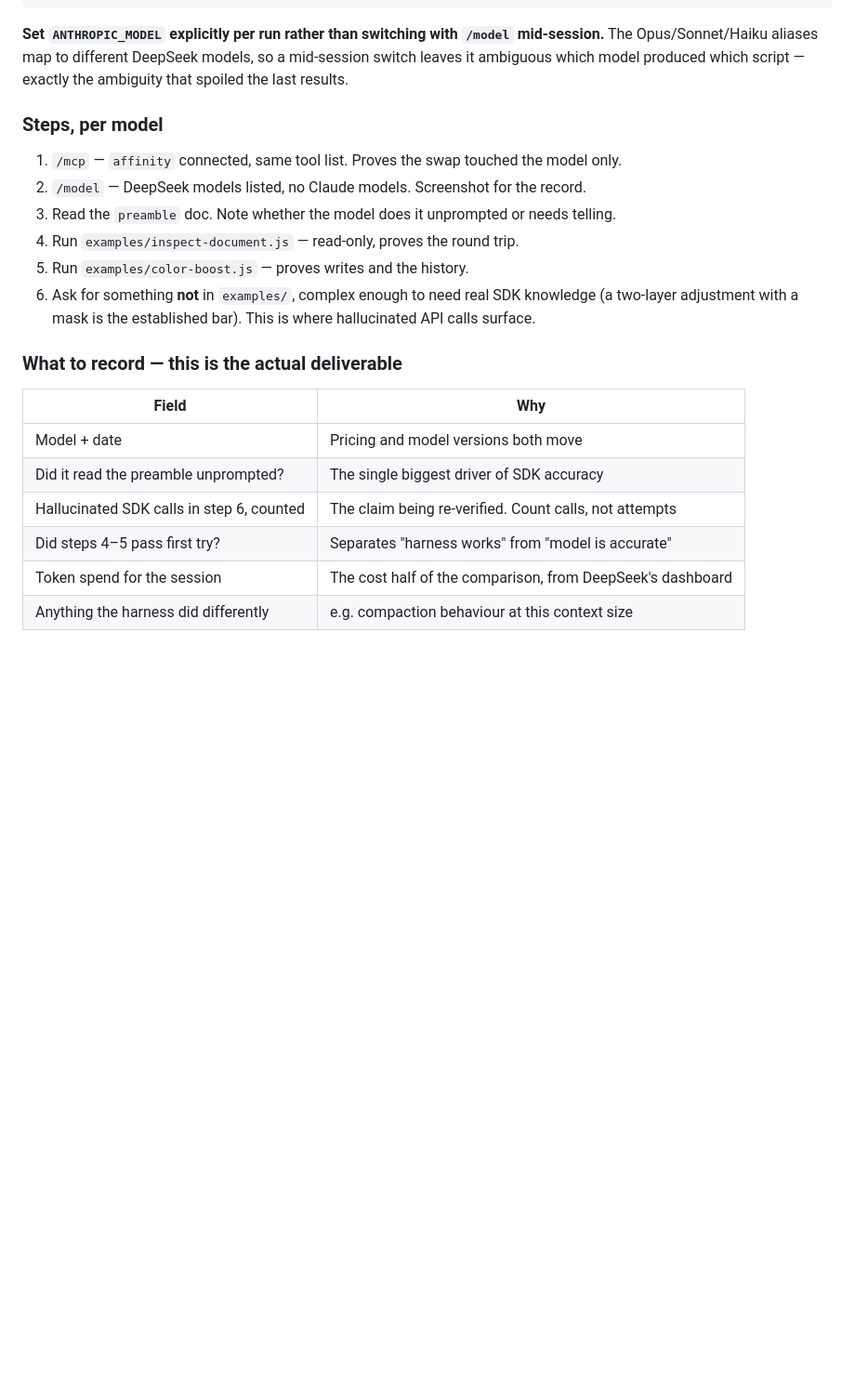
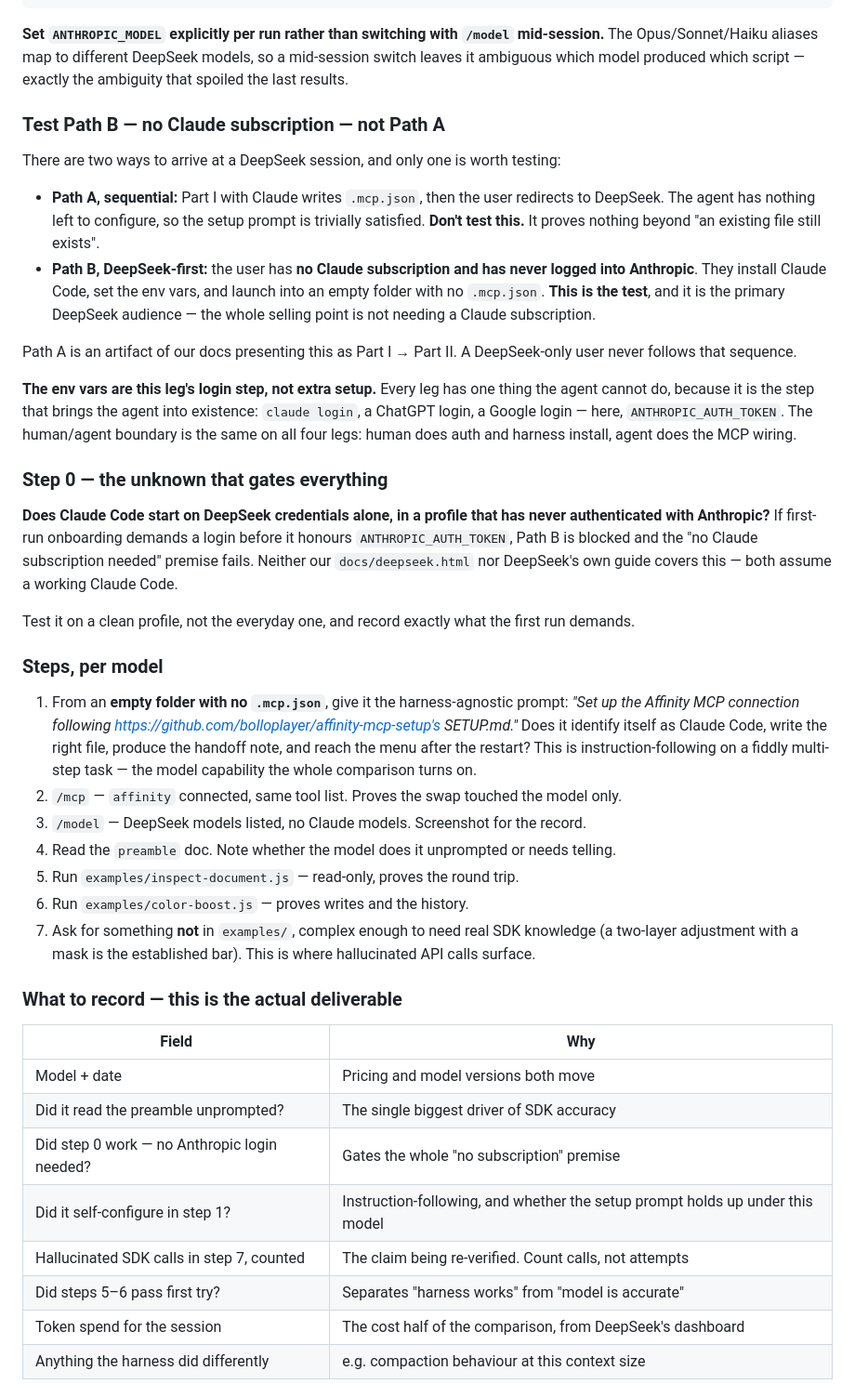
Before and after one commit to bolloplayer/affinity-mcp-setup, a Markdown page: archive/deepseek-leg.md, the part around the change. Shown at 93% size. GitHub-like rendering; blank space fills up the shorter version.

Commit message:
deepseek-leg: resolve the setup circularity, test Path B not Path A
The env vars must be set before claude launches, so they cannot be agent-driven -- which made the agent-driven setup prompt look redundant for this leg. It is not: the env vars are this leg's login step, exactly parallel to 'claude login' on the others, and no leg's agent configures its own credentials.

The real redundancy is only in Path A (Part I with Claude first, so .mcp.json already exists). Path B -- a user with no Claude subscription at all, launching into an empty folder -- is the primary DeepSeek audience and makes the setup prompt fully load-bearing. Adds step 0: does Claude Code even start on DeepSeek credentials alone? Neither our page nor DeepSeek's guide covers it, and it gates the whole premise.

Co-Authored-By: Claude Opus 5 <noreply@anthropic.com>

```diff
--- a/archive/deepseek-leg.md
+++ b/archive/deepseek-leg.md
@@ -83,14 +83,48 @@ claude
 Opus/Sonnet/Haiku aliases map to different DeepSeek models, so a mid-session switch leaves it
 ambiguous which model produced which script — exactly the ambiguity that spoiled the last results.
 
+### Test Path B — no Claude subscription — not Path A
+
+There are two ways to arrive at a DeepSeek session, and only one is worth testing:
+
+- **Path A, sequential:** Part I with Claude writes `.mcp.json`, then the user redirects to DeepSeek.
+  The agent has nothing left to configure, so the setup prompt is trivially satisfied. **Don't test
+  this.** It proves nothing beyond "an existing file still exists".
+- **Path B, DeepSeek-first:** the user has **no Claude subscription and has never logged into
+  Anthropic**. They install Claude Code, set the env vars, and launch into an empty folder with no
+  `.mcp.json`. **This is the test**, and it is the primary DeepSeek audience — the whole selling
+  point is not needing a Claude subscription.
+
+Path A is an artifact of our docs presenting this as Part I → Part II. A DeepSeek-only user never
+follows that sequence.
+
+**The env vars are this leg's login step, not extra setup.** Every leg has one thing the agent
+cannot do, because it is the step that brings the agent into existence: `claude login`, a ChatGPT
+login, a Google login — here, `ANTHROPIC_AUTH_TOKEN`. The human/agent boundary is the same on all
+four legs: human does auth and harness install, agent does the MCP wiring.
+
+### Step 0 — the unknown that gates everything
+
+**Does Claude Code start on DeepSeek credentials alone, in a profile that has never authenticated
+with Anthropic?** If first-run onboarding demands a login before it honours `ANTHROPIC_AUTH_TOKEN`,
+Path B is blocked and the "no Claude subscription needed" premise fails. Neither our
+`docs/deepseek.html` nor DeepSeek's own guide covers this — both assume a working Claude Code.
+
+Test it on a clean profile, not the everyday one, and record exactly what the first run demands.
+
 ### Steps, per model
 
-1. `/mcp` — `affinity` connected, same tool list. Proves the swap touched the model only.
-2. `/model` — DeepSeek models listed, no Claude models. Screenshot for the record.
-3. Read the `preamble` doc. Note whether the model does it unprompted or needs telling.
-4. Run `examples/inspect-document.js` — read-only, proves the round trip.
-5. Run `examples/color-boost.js` — proves writes and the history.
-6. Ask for something **not** in `examples/`, complex enough to need real SDK knowledge (a two-layer
+1. From an **empty folder with no `.mcp.json`**, give it the harness-agnostic prompt: *"Set up the
+   Affinity MCP connection following https://github.com/bolloplayer/affinity-mcp-setup's SETUP.md."*
+   Does it identify itself as Claude Code, write the right file, produce the handoff note, and reach
+   the menu after the restart? This is instruction-following on a fiddly multi-step task — the model
+   capability the whole comparison turns on.
+2. `/mcp` — `affinity` connected, same tool list. Proves the swap touched the model only.
+3. `/model` — DeepSeek models listed, no Claude models. Screenshot for the record.
+4. Read the `preamble` doc. Note whether the model does it unprompted or needs telling.
+5. Run `examples/inspect-document.js` — read-only, proves the round trip.
+6. Run `examples/color-boost.js` — proves writes and the history.
+7. Ask for something **not** in `examples/`, complex enough to need real SDK knowledge (a two-layer
    adjustment with a mask is the established bar). This is where hallucinated API calls surface.
 
 ### What to record — this is the actual deliverable
@@ -99,8 +133,10 @@ ambiguous which model produced which script — exactly the ambiguity that spoil
 |---|---|
 | Model + date | Pricing and model versions both move |
 | Did it read the preamble unprompted? | The single biggest driver of SDK accuracy |
-| Hallucinated SDK calls in step 6, counted | The claim being re-verified. Count calls, not attempts |
-| Did steps 4–5 pass first try? | Separates "harness works" from "model is accurate" |
+| Did step 0 work — no Anthropic login needed? | Gates the whole "no subscription" premise |
+| Did it self-configure in step 1? | Instruction-following, and whether the setup prompt holds up under this model |
+| Hallucinated SDK calls in step 7, counted | The claim being re-verified. Count calls, not attempts |
+| Did steps 5–6 pass first try? | Separates "harness works" from "model is accurate" |
 | Token spend for the session | The cost half of the comparison, from DeepSeek's dashboard |
 | Anything the harness did differently | e.g. compaction behaviour at this context size |
 
```
